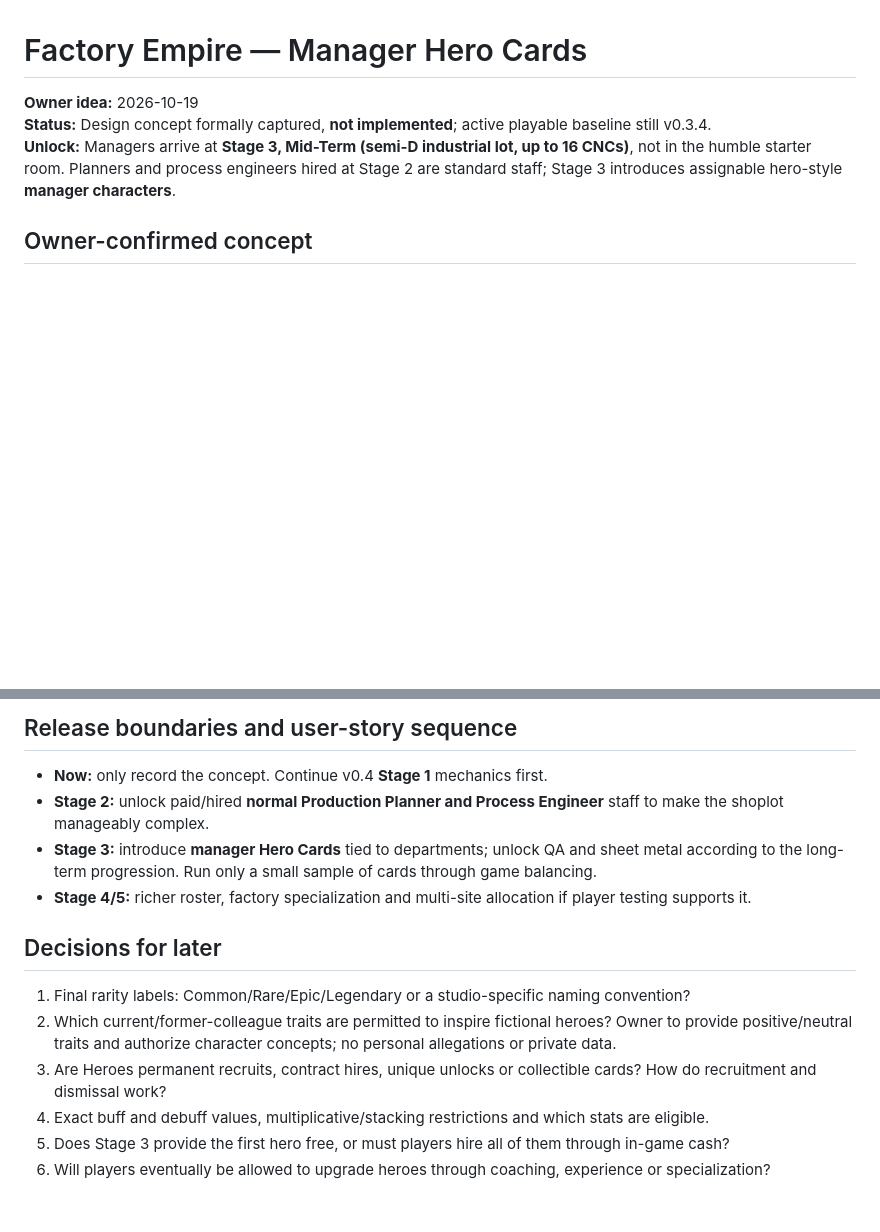
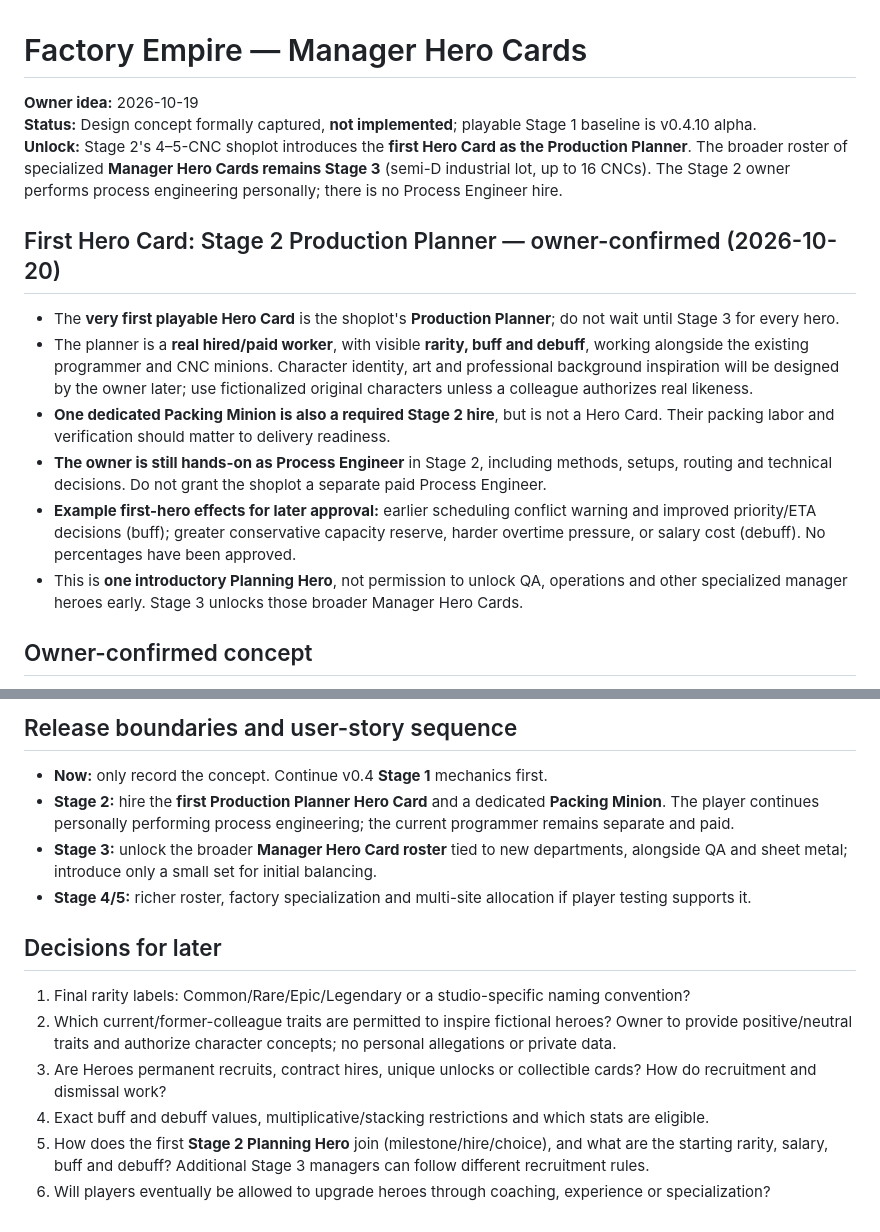
Before and after one commit to lohzhi27-gif/factory-empire, a Markdown page: docs/HERO_MANAGERS.md, 2 parts joined by grey strips. GitHub-like rendering; blank space fills up the shorter version.

Commit message:
hero cards: first Production Planner hero at Stage 2; broader manager roster Stage 3

```diff
--- a/docs/HERO_MANAGERS.md
+++ b/docs/HERO_MANAGERS.md
@@ -1,8 +1,17 @@
 # Factory Empire — Manager Hero Cards
 
 **Owner idea:** 2026-10-19
-**Status:** Design concept formally captured, **not implemented**; active playable baseline still v0.3.4.
-**Unlock:** Managers arrive at **Stage 3, Mid-Term (semi-D industrial lot, up to 16 CNCs)**, not in the humble starter room. Planners and process engineers hired at Stage 2 are standard staff; Stage 3 introduces assignable hero-style **manager characters**.
+**Status:** Design concept formally captured, **not implemented**; playable Stage 1 baseline is v0.4.10 alpha.
+**Unlock:** Stage 2's 4–5-CNC shoplot introduces the **first Hero Card as the Production Planner**. The broader roster of specialized **Manager Hero Cards remains Stage 3** (semi-D industrial lot, up to 16 CNCs). The Stage 2 owner performs process engineering personally; there is no Process Engineer hire.
+
+## First Hero Card: Stage 2 Production Planner — owner-confirmed (2026-10-20)
+
+- The **very first playable Hero Card** is the shoplot's **Production Planner**; do not wait until Stage 3 for every hero.
+- The planner is a **real hired/paid worker**, with visible **rarity, buff and debuff**, working alongside the existing programmer and CNC minions. Character identity, art and professional background inspiration will be designed by the owner later; use fictionalized original characters unless a colleague authorizes real likeness.
+- **One dedicated Packing Minion is also a required Stage 2 hire**, but is not a Hero Card. Their packing labor and verification should matter to delivery readiness.
+- **The owner is still hands-on as Process Engineer** in Stage 2, including methods, setups, routing and technical decisions. Do not grant the shoplot a separate paid Process Engineer.
+- **Example first-hero effects for later approval:** earlier scheduling conflict warning and improved priority/ETA decisions (buff); greater conservative capacity reserve, harder overtime pressure, or salary cost (debuff). No percentages have been approved.
+- This is **one introductory Planning Hero**, not permission to unlock QA, operations and other specialized manager heroes early. Stage 3 unlocks those broader Manager Hero Cards.
 
 ## Owner-confirmed concept
 - Build a **character card** interface for **managers**, called **"Hero Cards."**
@@ -65,8 +74,8 @@ Rarity impacts scarcity/impact and cost, not guaranteed all-around superiority;
 
 ## Release boundaries and user-story sequence
 - **Now:** only record the concept. Continue v0.4 **Stage 1** mechanics first.
-- **Stage 2:** unlock paid/hired **normal Production Planner and Process Engineer** staff to make the shoplot manageably complex.
-- **Stage 3:** introduce **manager Hero Cards** tied to departments; unlock QA and sheet metal according to the long-term progression. Run only a small sample of cards through game balancing.
+- **Stage 2:** hire the **first Production Planner Hero Card** and a dedicated **Packing Minion**. The player continues personally performing process engineering; the current programmer remains separate and paid.
+- **Stage 3:** unlock the broader **Manager Hero Card roster** tied to new departments, alongside QA and sheet metal; introduce only a small set for initial balancing.
 - **Stage 4/5:** richer roster, factory specialization and multi-site allocation if player testing supports it.
 
 ## Decisions for later
@@ -74,5 +83,5 @@ Rarity impacts scarcity/impact and cost, not guaranteed all-around superiority;
 2. Which current/former-colleague traits are permitted to inspire fictional heroes? Owner to provide positive/neutral traits and authorize character concepts; no personal allegations or private data.
 3. Are Heroes permanent recruits, contract hires, unique unlocks or collectible cards? How do recruitment and dismissal work?
 4. Exact buff and debuff values, multiplicative/stacking restrictions and which stats are eligible.
-5. Does Stage 3 provide the first hero free, or must players hire all of them through in-game cash?
+5. How does the first **Stage 2 Planning Hero** join (milestone/hire/choice), and what are the starting rarity, salary, buff and debuff? Additional Stage 3 managers can follow different recruitment rules.
 6. Will players eventually be allowed to upgrade heroes through coaching, experience or specialization?
```
